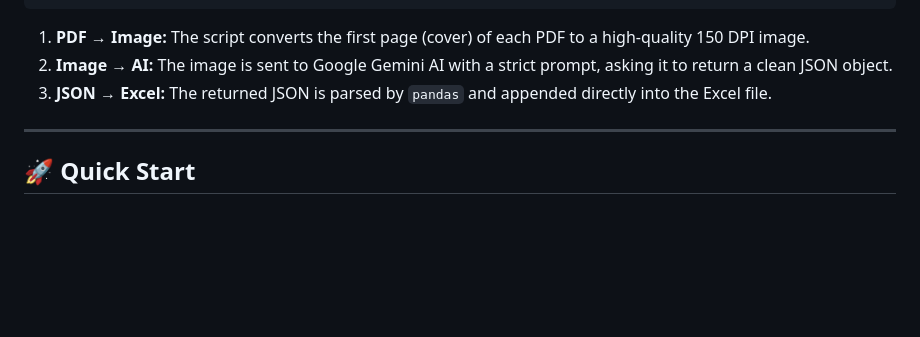
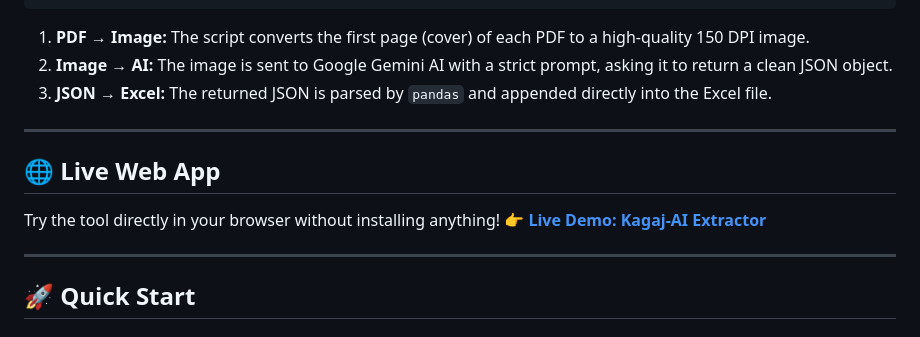
Before and after one commit to sitalcha/Kagaj-AI, a Markdown page: README.md, the part around one of its changes. Rendered like a GitHub page; blank space fills up the shorter version.

Commit message:
Add live demo link

```diff
--- a/README.md
+++ b/README.md
@@ -87,6 +88,13 @@ Remaining: 1266
 1. **PDF → Image:** The script converts the first page (cover) of each PDF to a high-quality 150 DPI image.
 2. **Image → AI:** The image is sent to Google Gemini AI with a strict prompt, asking it to return a clean JSON object.
 3. **JSON → Excel:** The returned JSON is parsed by `pandas` and appended directly into the Excel file.
+
+---
+
+## 🌐 Live Web App
+
+Try the tool directly in your browser without installing anything!
+👉 **[Live Demo: Kagaj-AI Extractor](https://sitalc.com.np/kagaj.ai/)**
 
 ---
 
```
Also changed, not shown: other parts of README.md (+1 -0 lines).
